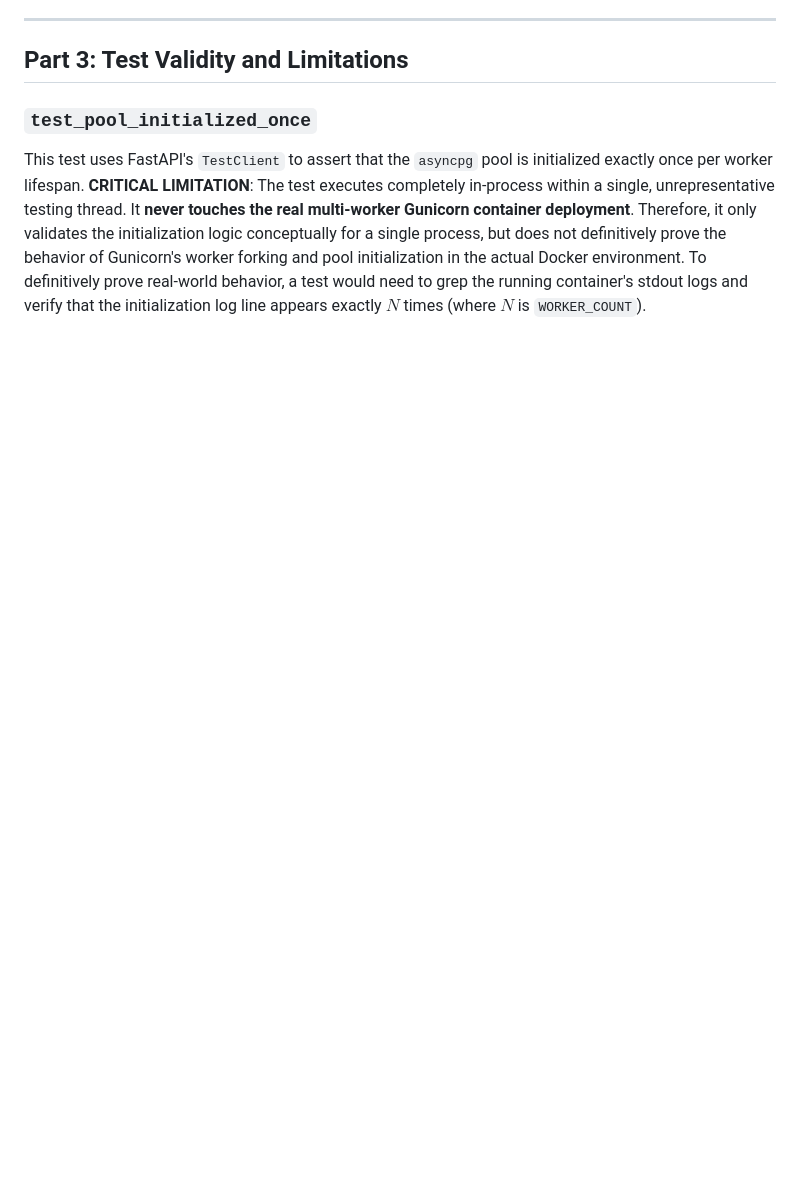
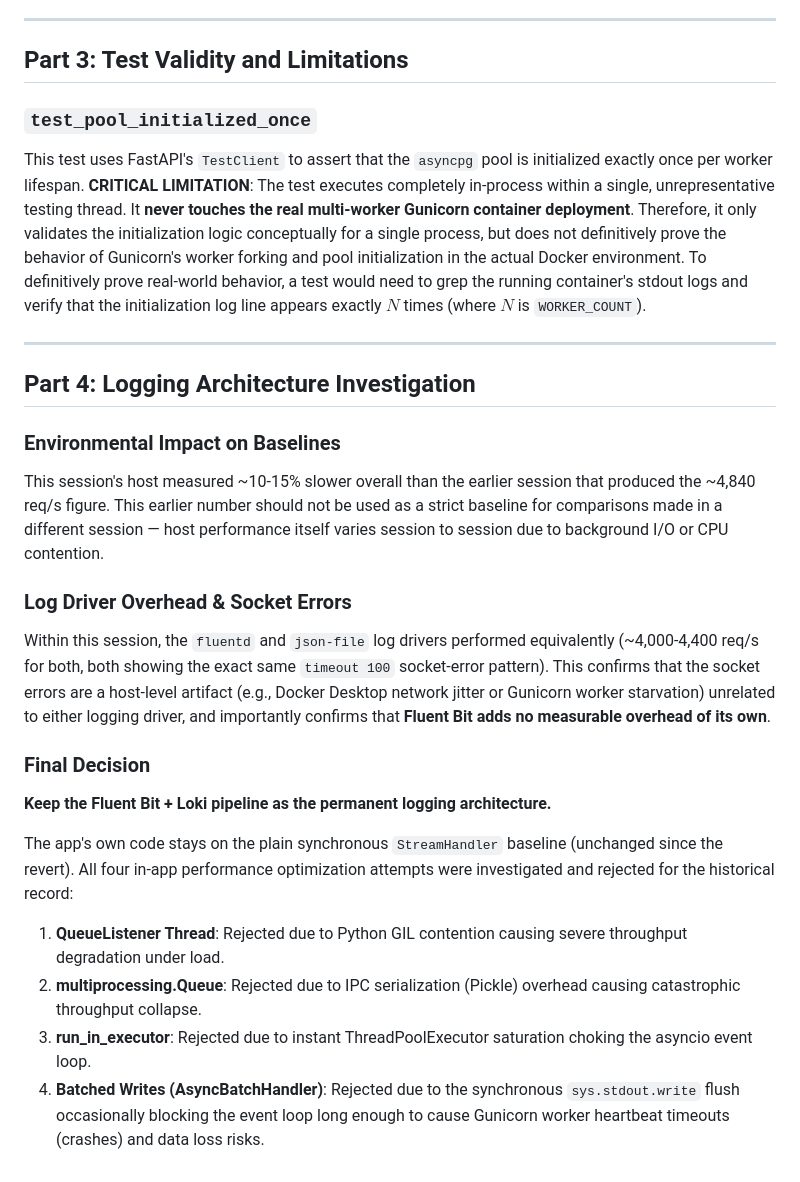
Before and after one commit to adithya-313/PROJECT--ashFALL, a Markdown page: reports/benchmarks/level1_runtime.md, the part around the change. GitHub-like rendering; blank space fills up the shorter version.

Commit message:
docs: close out logging investigation, confirm fluentd driver has no overhead

```diff
--- a/reports/benchmarks/level1_runtime.md
+++ b/reports/benchmarks/level1_runtime.md
@@ -79,3 +79,22 @@ In Level 0, the ASGI application was a purely empty network router handling HTTP
 ### `test_pool_initialized_once`
 This test uses FastAPI's `TestClient` to assert that the `asyncpg` pool is initialized exactly once per worker lifespan.
 **CRITICAL LIMITATION**: The test executes completely in-process within a single, unrepresentative testing thread. It **never touches the real multi-worker Gunicorn container deployment**. Therefore, it only validates the initialization logic conceptually for a single process, but does not definitively prove the behavior of Gunicorn's worker forking and pool initialization in the actual Docker environment. To definitively prove real-world behavior, a test would need to grep the running container's stdout logs and verify that the initialization log line appears exactly $N$ times (where $N$ is `WORKER_COUNT`).
+
+---
+
+## Part 4: Logging Architecture Investigation
+
+### Environmental Impact on Baselines
+This session's host measured ~10-15% slower overall than the earlier session that produced the ~4,840 req/s figure. This earlier number should not be used as a strict baseline for comparisons made in a different session — host performance itself varies session to session due to background I/O or CPU contention.
+
+### Log Driver Overhead & Socket Errors
+Within this session, the `fluentd` and `json-file` log drivers performed equivalently (~4,000-4,400 req/s for both, both showing the exact same `timeout 100` socket-error pattern). This confirms that the socket errors are a host-level artifact (e.g., Docker Desktop network jitter or Gunicorn worker starvation) unrelated to either logging driver, and importantly confirms that **Fluent Bit adds no measurable overhead of its own**.
+
+### Final Decision
+**Keep the Fluent Bit + Loki pipeline as the permanent logging architecture.**
+
+The app's own code stays on the plain synchronous `StreamHandler` baseline (unchanged since the revert). All four in-app performance optimization attempts were investigated and rejected for the historical record:
+1. **QueueListener Thread**: Rejected due to Python GIL contention causing severe throughput degradation under load.
+2. **multiprocessing.Queue**: Rejected due to IPC serialization (Pickle) overhead causing catastrophic throughput collapse.
+3. **run_in_executor**: Rejected due to instant ThreadPoolExecutor saturation choking the asyncio event loop.
+4. **Batched Writes (AsyncBatchHandler)**: Rejected due to the synchronous `sys.stdout.write` flush occasionally blocking the event loop long enough to cause Gunicorn worker heartbeat timeouts (crashes) and data loss risks.
```
